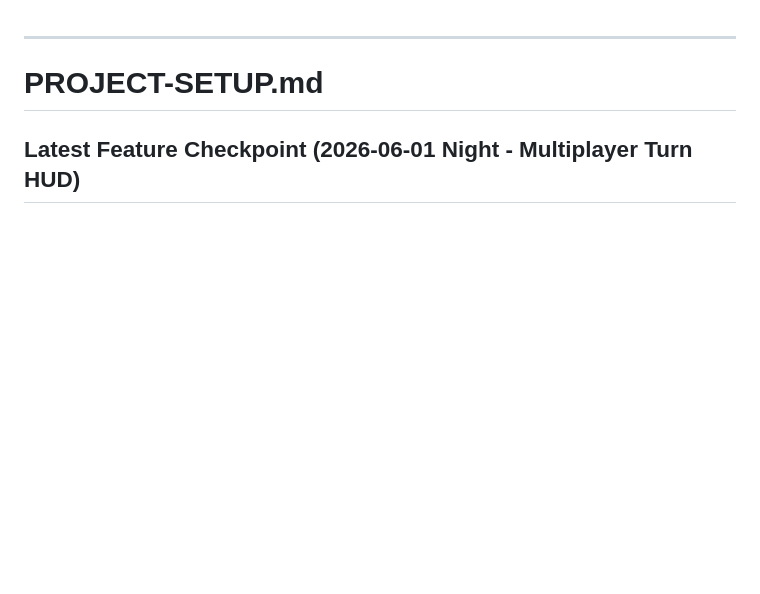
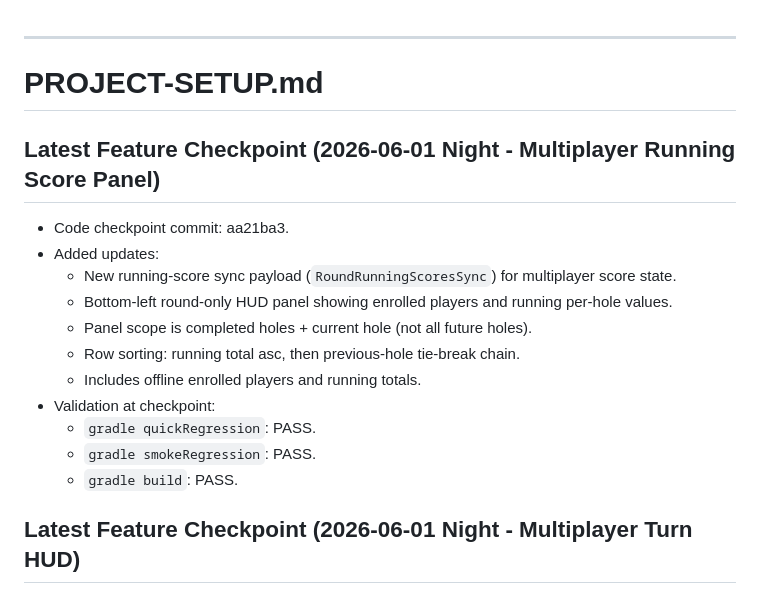
Before and after one commit to rbrambley/mcdg, a Markdown page: PROJECT-SETUP.md, the part around the change. Rendered like a GitHub page; blank space fills up the shorter version.

```diff
--- a/PROJECT-SETUP.md
+++ b/PROJECT-SETUP.md
@@ -1,6 +1,20 @@
 ---
 
 # PROJECT-SETUP.md
+
+## Latest Feature Checkpoint (2026-06-01 Night - Multiplayer Running Score Panel)
+
+- Code checkpoint commit: aa21ba3.
+- Added updates:
+  - New running-score sync payload (`RoundRunningScoresSync`) for multiplayer score state.
+  - Bottom-left round-only HUD panel showing enrolled players and running per-hole values.
+  - Panel scope is completed holes + current hole (not all future holes).
+  - Row sorting: running total asc, then previous-hole tie-break chain.
+  - Includes offline enrolled players and running totals.
+- Validation at checkpoint:
+  - `gradle quickRegression`: PASS.
+  - `gradle smokeRegression`: PASS.
+  - `gradle build`: PASS.
 
 ## Latest Feature Checkpoint (2026-06-01 Night - Multiplayer Turn HUD)
 
```
Also changed, not shown: Plan.md (+35 -0 lines).
